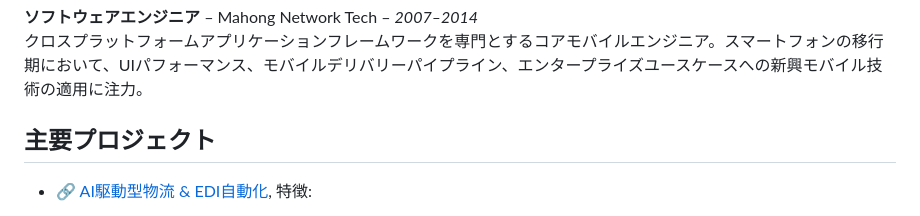
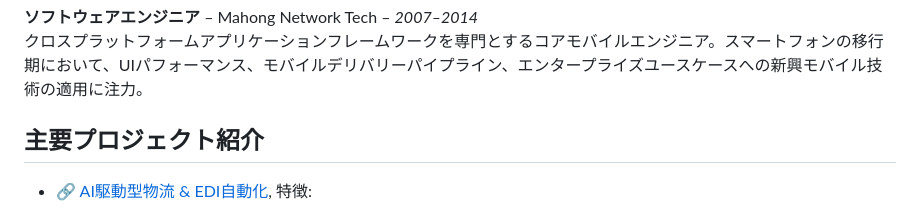
Before and after one commit to binartist/about-me, a Markdown page: src/ja/index.md, the part around the change. Drawn GitHub-style.

Commit message:
Rename Japanese Selected Projects section to 主要プロジェクト紹介

```diff
--- a/src/ja/index.md
+++ b/src/ja/index.md
@@ -39,7 +39,7 @@
 **ソフトウェアエンジニア** – Mahong Network Tech – _2007–2014_
 クロスプラットフォームアプリケーションフレームワークを専門とするコアモバイルエンジニア。スマートフォンの移行期において、UIパフォーマンス、モバイルデリバリーパイプライン、エンタープライズユースケースへの新興モバイル技術の適用に注力。
 
-## 主要プロジェクト
+## 主要プロジェクト紹介
 
 - 🔗 [AI駆動型物流 & EDI自動化](projects/edi.html), 特徴:
   - EDIFACT/ANSI X12のためのAI支援スキーママッピングとカノニカルデータモデリング
```
